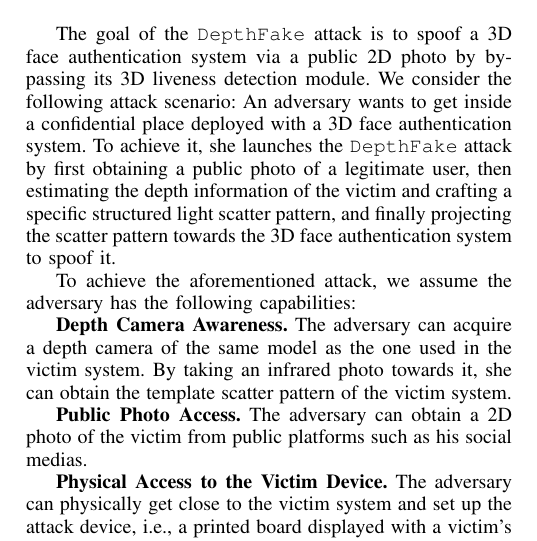
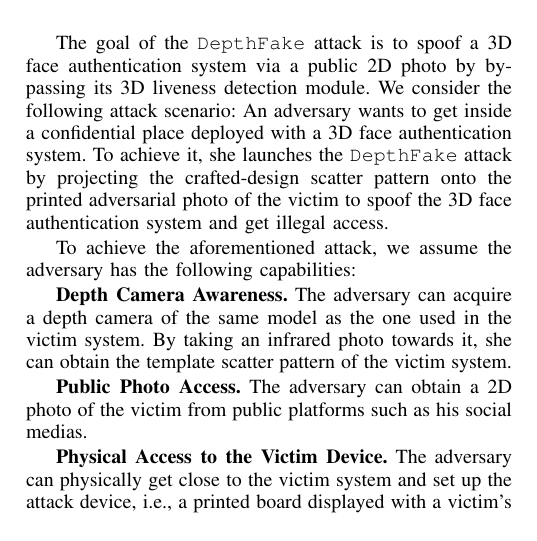
Before and after one commit to ZhihaoWu95/DepthFake, a LaTeX paper (main.tex, which reads sections/threatmodel.tex): part of one column of page 3 of 16, cut so that both start at the same text. Compiled offline with pdfLaTeX; a missing font is replaced by an installed copy or a similar font; a LaTeX package or settings file that is missing is left out.

Commit message:
threat model

```diff
--- a/sections/threatmodel.tex
+++ b/sections/threatmodel.tex
@@ -11,7 +11,7 @@
 \end{figure*}
 
 The goal of the \texttt{DepthFake} attack is to spoof a 3D face authentication system via a public 2D photo by bypassing its 3D liveness detection module. We consider the following attack scenario: An adversary wants to get inside a confidential place deployed with  a 3D face authentication system. To achieve it, she  launches the \texttt{DepthFake} attack by
-first obtaining a public photo of a legitimate user, then estimating the depth information of the victim and crafting a specific structured light scatter pattern, and finally projecting the scatter pattern towards the 3D face authentication system to spoof it.
+projecting the crafted-design scatter pattern onto the printed adversarial photo of the victim to spoof the 3D face authentication system and get illegal access.
 %In this paper, we conduct two type of attacks as following:
 %
 %\textbf{Depth Attack.}
```
